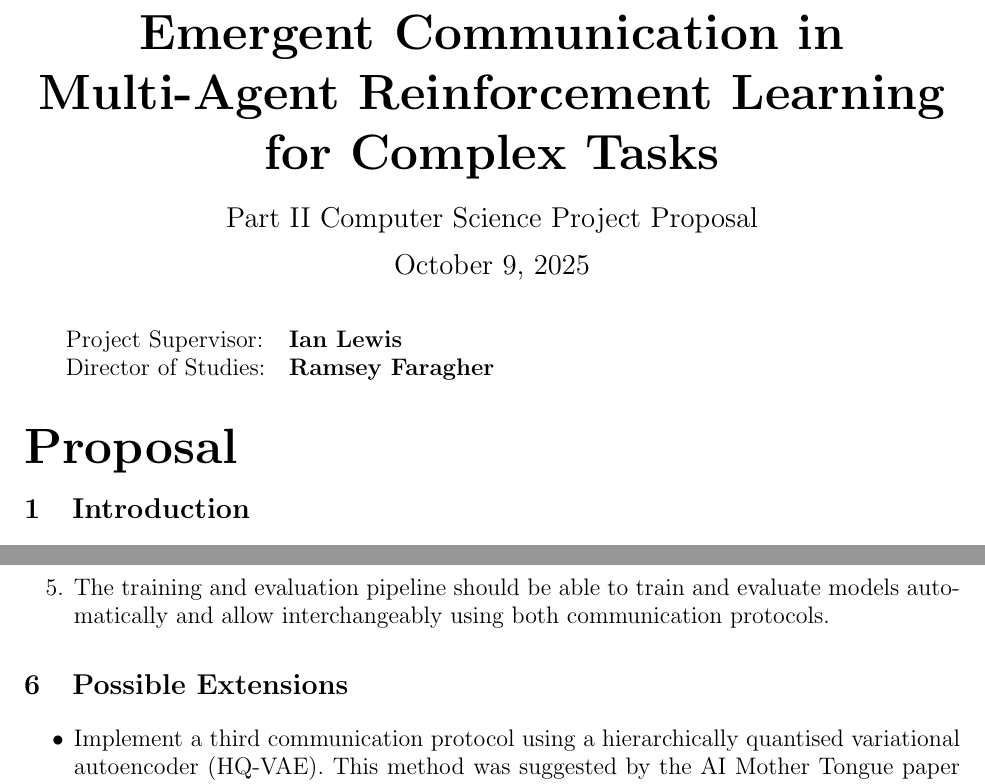
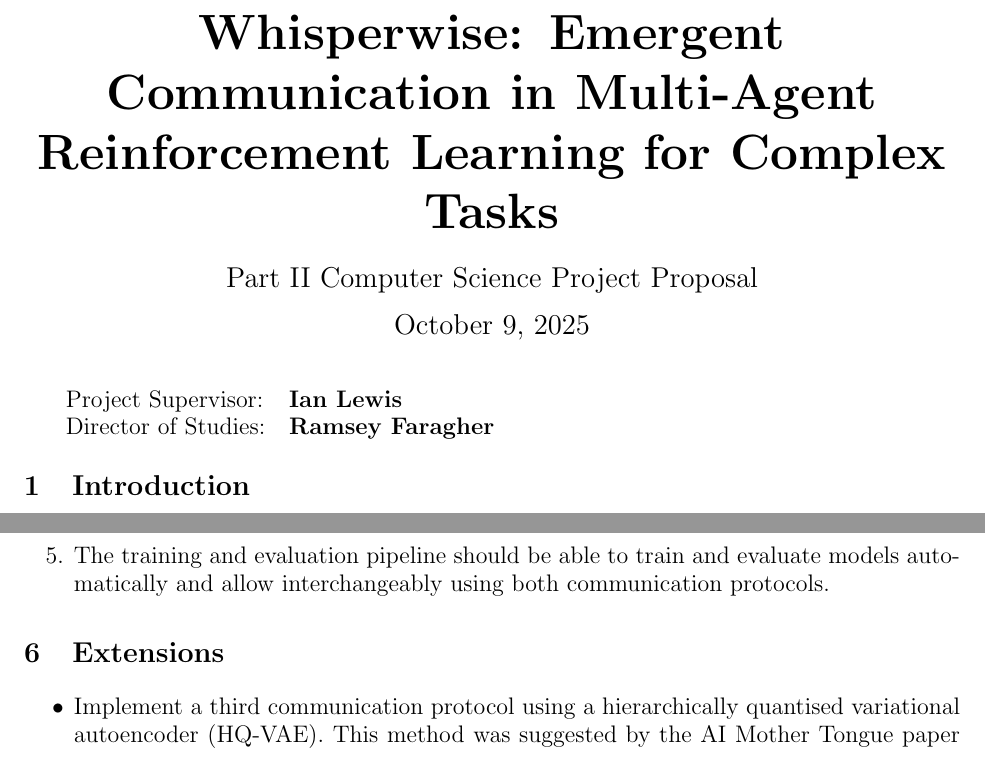
Before and after one commit to OGreenwood672/dissertation, a LaTeX document (Write Up/Proposal/project-proposal.tex): two parts of pages 1 and 4 of 7, joined at a grey line, cut so that both start at the same text. Compiled offline with pdfLaTeX.

Commit message:
Updated title

```diff
--- a/Write Up/Proposal/project-proposal.tex
+++ b/Write Up/Proposal/project-proposal.tex
@@ -20,7 +20,7 @@
 
 \begin{center}
   \Huge
-  \textbf{Emergent Communication in Multi-Agent Reinforcement Learning for Complex Tasks} \\[4mm]
+  \textbf{Whisperwise: Emergent Communication in Multi-Agent Reinforcement Learning for Complex Tasks} \\[4mm]
   \Large
   Part II Computer Science Project Proposal \\[2mm]
   \today \\[8mm]
@@ -34,7 +34,7 @@
 }
 
 %--Paper--
-\section*{\fontsize{30}{36}\selectfont Proposal}
+%\section*{\fontsize{30}{36}\selectfont Proposal}
 
 
 \section{Introduction}
@@ -115,7 +115,7 @@ I have limited experience in using reinforcement learning. However, I have previ
 \end{enumerate}
 
 
-\section{Possible Extensions}
+\section{Extensions}
 
 \begin{itemize}
 \item Implement a third communication protocol using a hierarchically quantised variational autoencoder (HQ-VAE). This method was suggested by the AI Mother Tongue paper as a possible future work.
```
Also changed, not shown: Write Up/Proposal/project-proposal.pdf, 4 other files.
